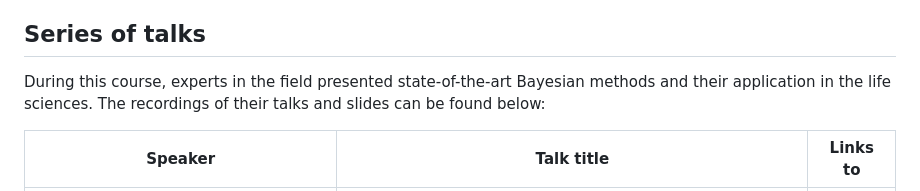
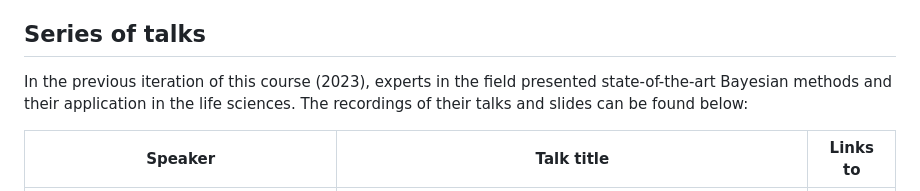
Before and after one commit to sib-swiss/intro-bayesian-statistics-training, a Markdown page: README.md, the part around the change. GitHub-like rendering.

Commit message:
Update README.md
Modified the text of the table with the video to indicate they were from the previous iteration (2023).

```diff
--- a/README.md
+++ b/README.md
@@ -52,7 +52,7 @@ Jack Kuipers, & Wandrille Duchemin. (2023, June 22). Introduction to Bayesian st
 
 ## Series of talks
 
-During this course, experts in the field presented state-of-the-art Bayesian methods and their application in the life sciences. The recordings of their talks and slides can be found below:
+In the previous iteration of this course (2023), experts in the field presented state-of-the-art Bayesian methods and their application in the life sciences. The recordings of their talks and slides can be found below:
 
 
 | Speaker      | Talk title | Links to |
```
